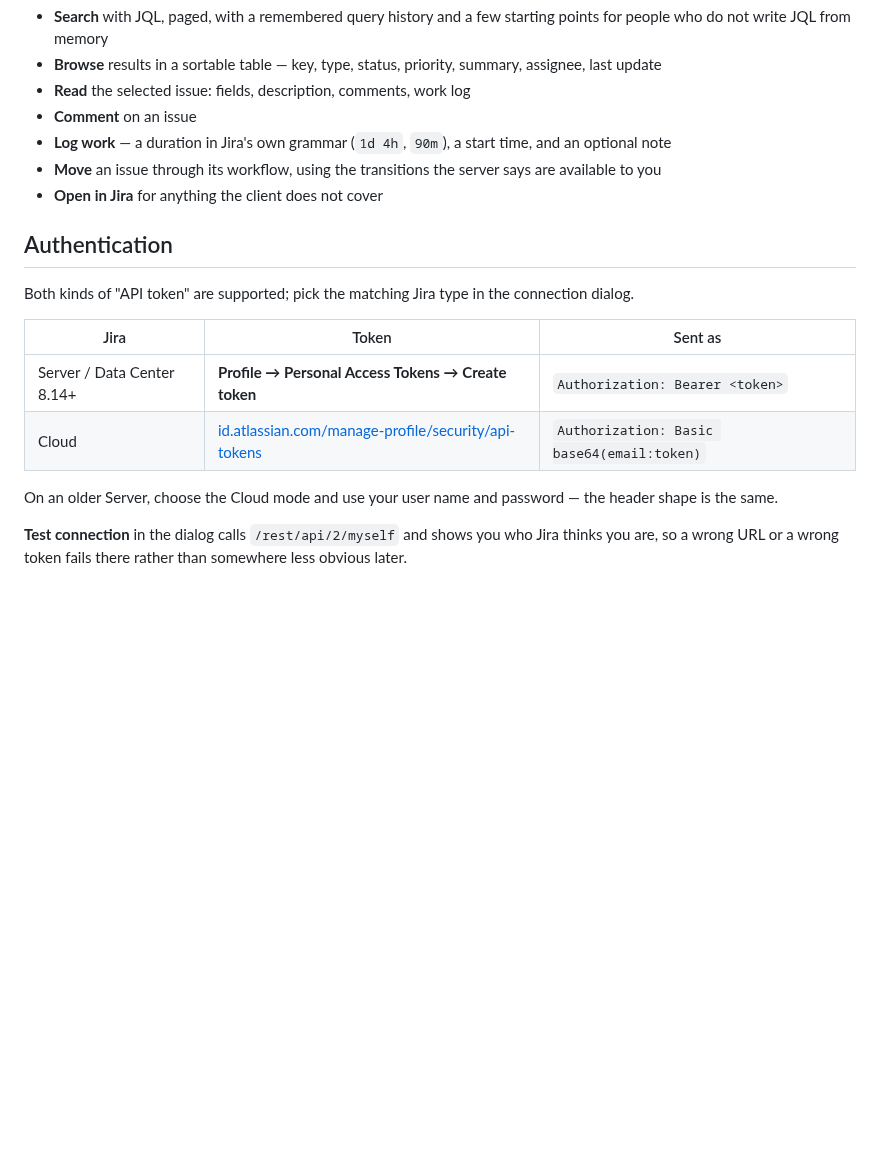
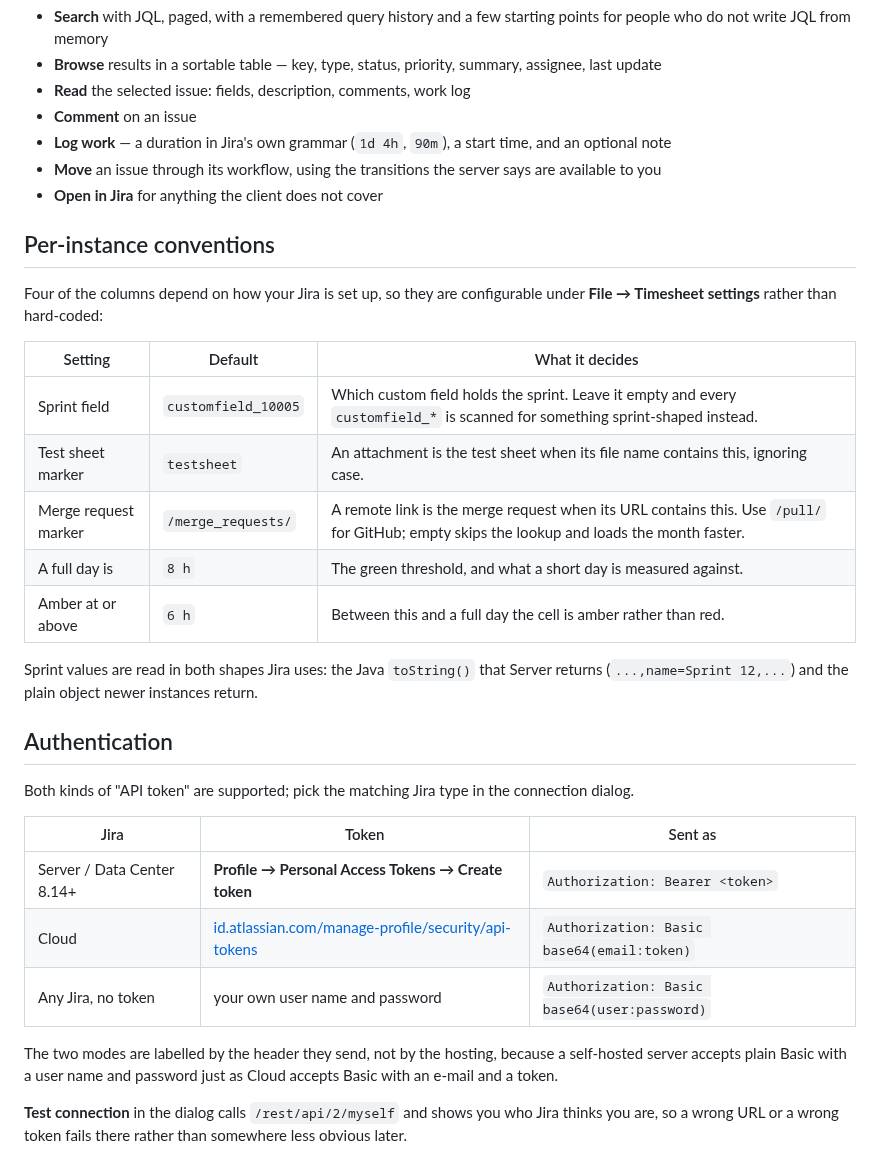
Before and after one commit to bahalouati/Test, a Markdown page: qt-jira-client/README.md, the part around one of its changes. Drawn GitHub-style; blank space fills up the shorter version.

```diff
--- a/qt-jira-client/README.md
+++ b/qt-jira-client/README.md
@@ -28,6 +48,23 @@ itself. v2 is available on Cloud too, so one code path covers every instance.
   are available to you
 - **Open in Jira** for anything the client does not cover
 
+## Per-instance conventions
+
+Four of the columns depend on how your Jira is set up, so they are configurable
+under **File → Timesheet settings** rather than hard-coded:
+
+| Setting | Default | What it decides |
+| --- | --- | --- |
+| Sprint field | `customfield_10005` | Which custom field holds the sprint. Leave it empty and every `customfield_*` is scanned for something sprint-shaped instead. |
+| Test sheet marker | `testsheet` | An attachment is the test sheet when its file name contains this, ignoring case. |
+| Merge request marker | `/merge_requests/` | A remote link is the merge request when its URL contains this. Use `/pull/` for GitHub; empty skips the lookup and loads the month faster. |
+| A full day is | `8 h` | The green threshold, and what a short day is measured against. |
+| Amber at or above | `6 h` | Between this and a full day the cell is amber rather than red. |
+
+Sprint values are read in both shapes Jira uses: the Java `toString()` that
+Server returns (`...,name=Sprint 12,...`) and the plain object newer instances
+return.
+
 ## Authentication
 
 Both kinds of "API token" are supported; pick the matching Jira type in the
@@ -37,9 +74,11 @@ connection dialog.
 | --- | --- | --- |
 | Server / Data Center 8.14+ | **Profile → Personal Access Tokens → Create token** | `Authorization: Bearer <token>` |
 | Cloud | [id.atlassian.com/manage-profile/security/api-tokens](https://id.atlassian.com/manage-profile/security/api-tokens) | `Authorization: Basic base64(email:token)` |
+| Any Jira, no token | your own user name and password | `Authorization: Basic base64(user:password)` |
 
-On an older Server, choose the Cloud mode and use your user name and password —
-the header shape is the same.
+The two modes are labelled by the header they send, not by the hosting, because
+a self-hosted server accepts plain Basic with a user name and password just as
+Cloud accepts Basic with an e-mail and a token.
 
 **Test connection** in the dialog calls `/rest/api/2/myself` and shows you who
 Jira thinks you are, so a wrong URL or a wrong token fails there rather than
```
Also changed, not shown: other parts of qt-jira-client/README.md (+38 -2 lines), qt-jira-client/docs/month.png (added), 17 other files.
